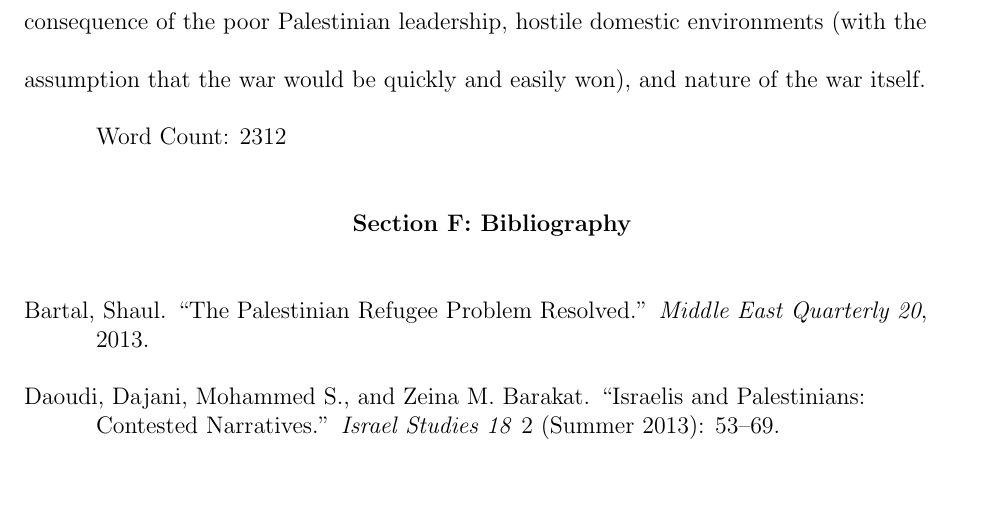
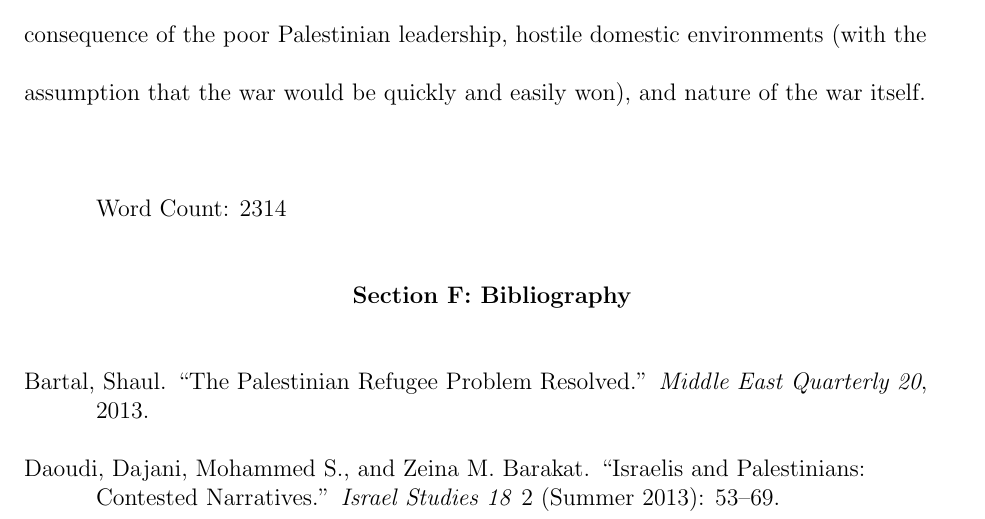
Before and after one commit to wjkaufman/history-ia, a LaTeX document (paper/latex/ia.tex): part of page 11 of 12, cut so that both start at the same text, the shorter picture padded with empty space. Compiled offline with pdfLaTeX.

Commit message:
corrects formatting for documents, makes better page breaks

```diff
--- a/paper/latex/ia.tex
+++ b/paper/latex/ia.tex
@@ -142,7 +142,9 @@ The civil war that began the Arab Israeli War of 1948 began with Palestinian vio
 \section{Section E: Conclusion}
 The Arab-Israeli War of 1948 was a continuation of conflict between the Palestinian Arab and the Jewish population.  The war resulted in the creation of the state of Israel and the mass departure of the Palestinians.  Some historians claim that the Yishuv intentionally implemented an aggressive offensive strategy to seize more Palestinian territory and expel the native Arab population.  However, the historical evidence points instead to the assertion that the Yishuv had no such intentions, and the mass exodus of the Arabs was a consequence of the poor Palestinian leadership, hostile domestic environments (with the assumption that the war would be quickly and easily won), and nature of the war itself.
 
-Word Count: 2312
+~\\
+
+Word Count: 2314
 
 \printbibliography[title=Section F: Bibliography]{}
 
```
Also changed, not shown: paper/latex/ia.tex (2 more changed lines).
